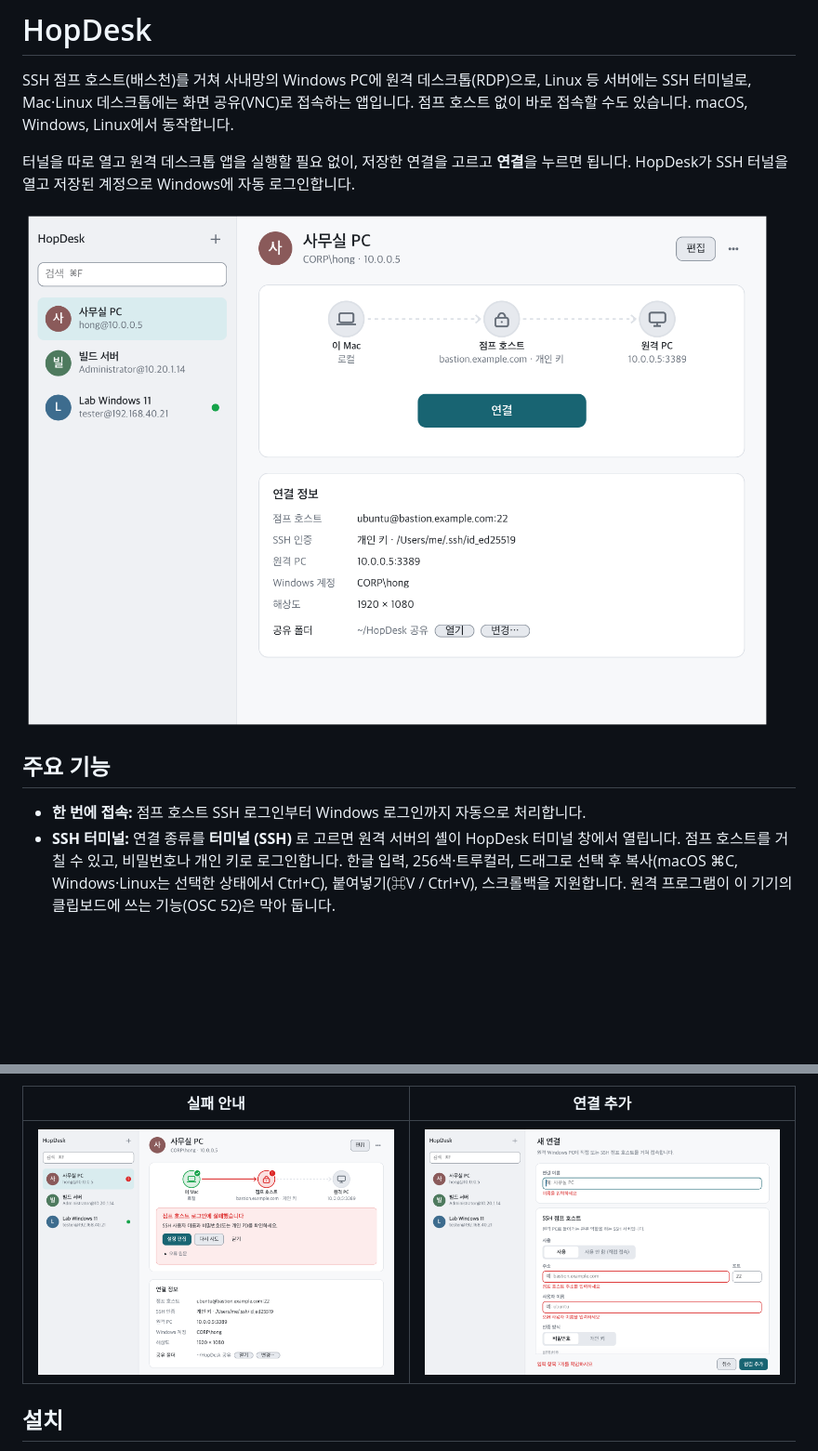
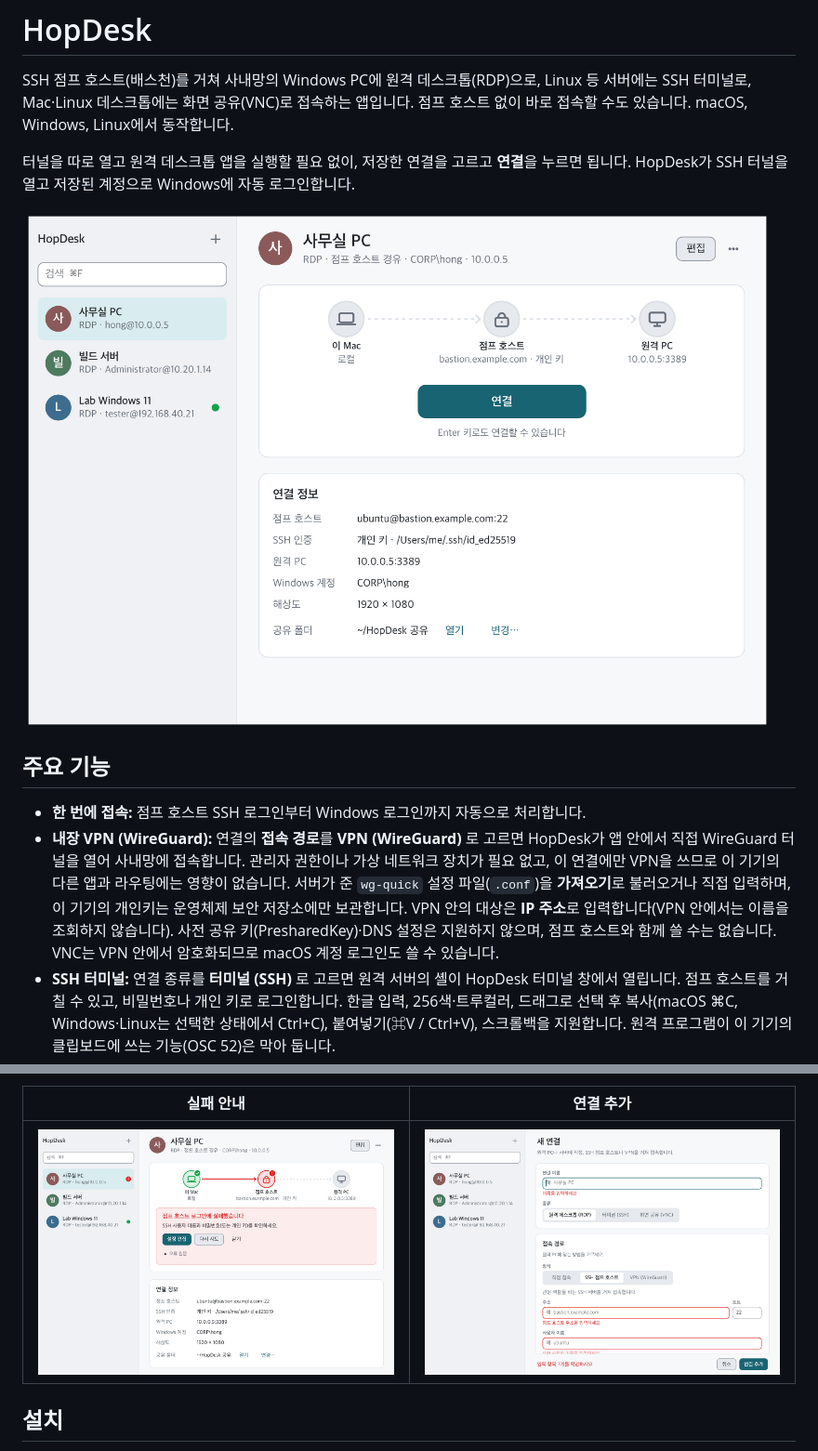
Before and after one commit to softkr/HopDesk, a Markdown page: README.md, 2 parts joined by grey strips. Shown at 93% size. GitHub-like rendering; pictures changed too: docs/screenshots/detail.png, docs/screenshots/failed.png, docs/screenshots/form.png; blank space fills up the shorter version.

```diff
--- a/README.md
+++ b/README.md
@@ -10,6 +10,7 @@ HopDesk가 SSH 터널을 열고 저장된 계정으로 Windows에 자동 로그
 ## 주요 기능
 
 - **한 번에 접속:** 점프 호스트 SSH 로그인부터 Windows 로그인까지 자동으로 처리합니다.
+- **내장 VPN (WireGuard):** 연결의 **접속 경로**를 **VPN (WireGuard)** 로 고르면 HopDesk가 앱 안에서 직접 WireGuard 터널을 열어 사내망에 접속합니다. 관리자 권한이나 가상 네트워크 장치가 필요 없고, 이 연결에만 VPN을 쓰므로 이 기기의 다른 앱과 라우팅에는 영향이 없습니다. 서버가 준 `wg-quick` 설정 파일(`.conf`)을 **가져오기**로 불러오거나 직접 입력하며, 이 기기의 개인키는 운영체제 보안 저장소에만 보관합니다. VPN 안의 대상은 **IP 주소**로 입력합니다(VPN 안에서는 이름을 조회하지 않습니다). 사전 공유 키(PresharedKey)·DNS 설정은 지원하지 않으며, 점프 호스트와 함께 쓸 수는 없습니다. VNC는 VPN 안에서 암호화되므로 macOS 계정 로그인도 쓸 수 있습니다.
 - **SSH 터미널:** 연결 종류를 **터미널 (SSH)** 로 고르면 원격 서버의 셸이 HopDesk 터미널 창에서 열립니다. 점프 호스트를 거칠 수 있고, 비밀번호나 개인 키로 로그인합니다. 한글 입력, 256색·트루컬러, 드래그로 선택 후 복사(macOS ⌘C, Windows·Linux는 선택한 상태에서 Ctrl+C), 붙여넣기(⌘V / Ctrl+V), 스크롤백을 지원합니다. 원격 프로그램이 이 기기의 클립보드에 쓰는 기능(OSC 52)은 막아 둡니다.
 - **화면 공유 (VNC):** macOS 화면 공유, TigerVNC·x11vnc 같은 VNC 서버에 접속합니다. VNC 비밀번호로 로그인하거나, **점프 호스트를 거칠 때만** macOS 계정으로 로그인할 수 있습니다(macOS 계정 로그인 방식은 서버를 확인하지 않아, 중간에서 가로채면 계정 비밀번호가 드러나기 때문입니다). 키는 키보드 위치 기준으로 보내므로 한글은 원격 쪽 입력기로 칩니다. 텍스트 클립보드를 주고받습니다(⌘V / Ctrl+V는 로컬 클립보드를 원격으로 보낸 뒤 붙여넣습니다). 점프 호스트 없이 접속하면 화면과 키 입력이 암호화되지 않으므로 연결 화면에 경고를 표시합니다.
   - macOS를 VNC 비밀번호로 접속하려면 원격 Mac의 **시스템 설정 → 일반 → 공유 → 화면 공유 → (i)** 에서 **VNC 사용자가 암호로 화면을 제어할 수 있음**을 켭니다.
```
Also changed, not shown: other parts of README.md (+2 -0 lines), 12 other files.
